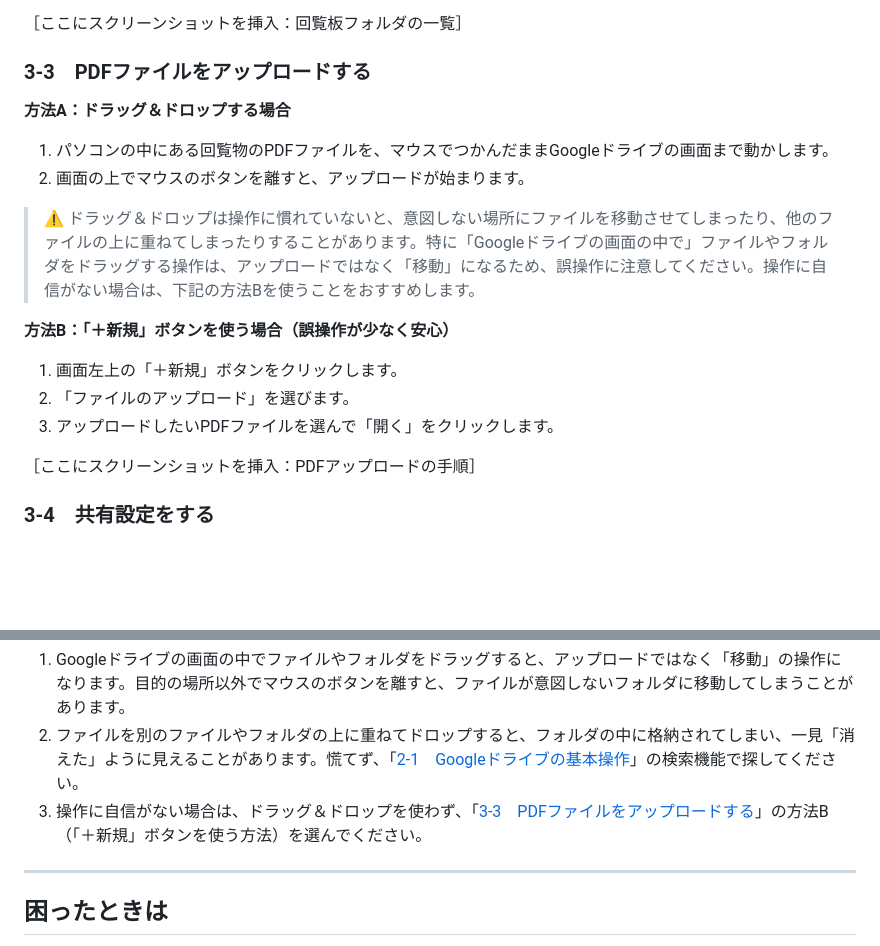
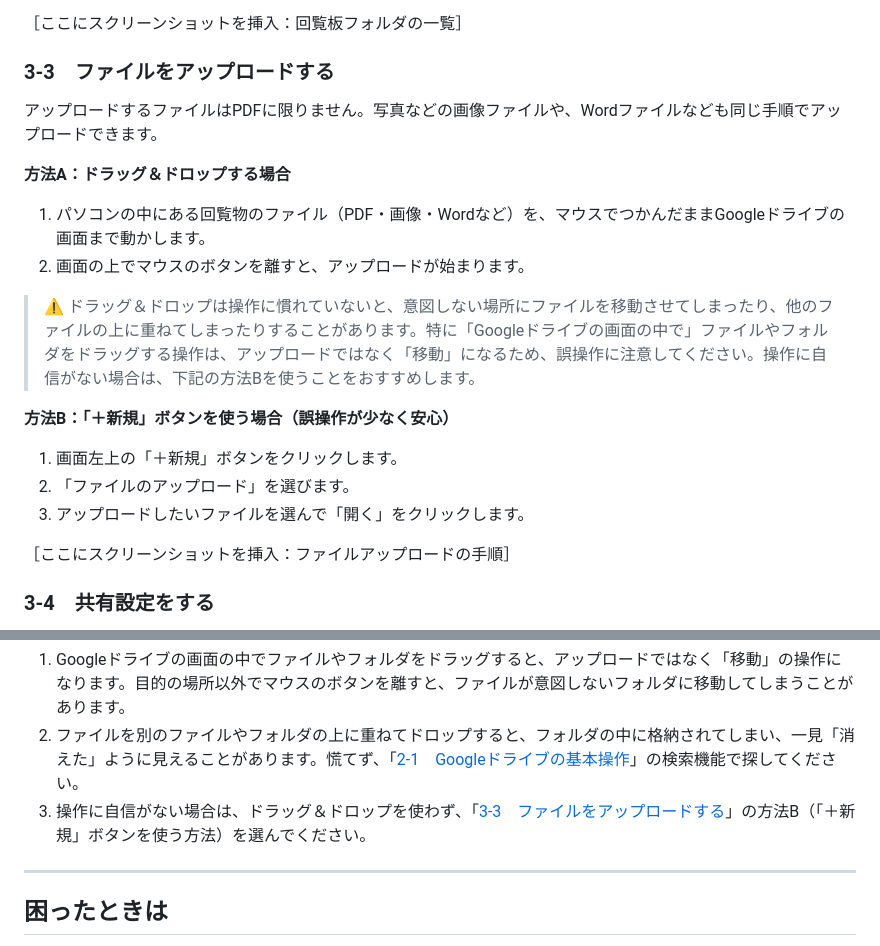
Before and after one commit to bzy107/local_government, a Markdown page: docs/manuals/Googleサイト更新の手引き.md, 2 parts joined by grey strips. Drawn GitHub-style; blank space fills up the shorter version.

Commit message:
3-3の見出しをPDF限定から「ファイルをアップロードする」に一般化
画像やWordファイルなどPDF以外もアップロード対象になり得るため、
見出しと本文をファイル種別を限定しない表現に修正した。

Co-Authored-By: Claude Sonnet 5 <noreply@anthropic.com>

```diff
--- a/docs/manuals/Googleサイト更新の手引き.md
+++ b/docs/manuals/Googleサイト更新の手引き.md
@@ -114,11 +114,13 @@ Googleドライブとは、写真やPDFなどのファイルをインターネ
 
 ［ここにスクリーンショットを挿入：回覧板フォルダの一覧］
 
-### 3-3　PDFファイルをアップロードする
+### 3-3　ファイルをアップロードする
+
+アップロードするファイルはPDFに限りません。写真などの画像ファイルや、Wordファイルなども同じ手順でアップロードできます。
 
 **方法A：ドラッグ＆ドロップする場合**
 
-1. パソコンの中にある回覧物のPDFファイルを、マウスでつかんだままGoogleドライブの画面まで動かします。
+1. パソコンの中にある回覧物のファイル（PDF・画像・Wordなど）を、マウスでつかんだままGoogleドライブの画面まで動かします。
 2. 画面の上でマウスのボタンを離すと、アップロードが始まります。
 
 > ⚠️ ドラッグ＆ドロップは操作に慣れていないと、意図しない場所にファイルを移動させてしまったり、他のファイルの上に重ねてしまったりすることがあります。特に「Googleドライブの画面の中で」ファイルやフォルダをドラッグする操作は、アップロードではなく「移動」になるため、誤操作に注意してください。操作に自信がない場合は、下記の方法Bを使うことをおすすめします。
@@ -127,9 +129,9 @@ Googleドライブとは、写真やPDFなどのファイルをインターネ
 
 1. 画面左上の「＋新規」ボタンをクリックします。
 2. 「ファイルのアップロード」を選びます。
-3. アップロードしたいPDFファイルを選んで「開く」をクリックします。
+3. アップロードしたいファイルを選んで「開く」をクリックします。
 
-［ここにスクリーンショットを挿入：PDFアップロードの手順］
+［ここにスクリーンショットを挿入：ファイルアップロードの手順］
 
 ### 3-4　共有設定をする
 
@@ -274,7 +276,7 @@ Googleドライブとは、写真やPDFなどのファイルをインターネ
 
 1. Googleドライブの画面の中でファイルやフォルダをドラッグすると、アップロードではなく「移動」の操作になります。目的の場所以外でマウスのボタンを離すと、ファイルが意図しないフォルダに移動してしまうことがあります。
 2. ファイルを別のファイルやフォルダの上に重ねてドロップすると、フォルダの中に格納されてしまい、一見「消えた」ように見えることがあります。慌てず、「[2-1　Googleドライブの基本操作](#2-googleの基本的な操作方法)」の検索機能で探してください。
-3. 操作に自信がない場合は、ドラッグ＆ドロップを使わず、「[3-3　PDFファイルをアップロードする](#3-pdfデータのアップロード共有設定)」の方法B（「＋新規」ボタンを使う方法）を選んでください。
+3. 操作に自信がない場合は、ドラッグ＆ドロップを使わず、「[3-3　ファイルをアップロードする](#3-pdfデータのアップロード共有設定)」の方法B（「＋新規」ボタンを使う方法）を選んでください。
 
 ---
 
```
